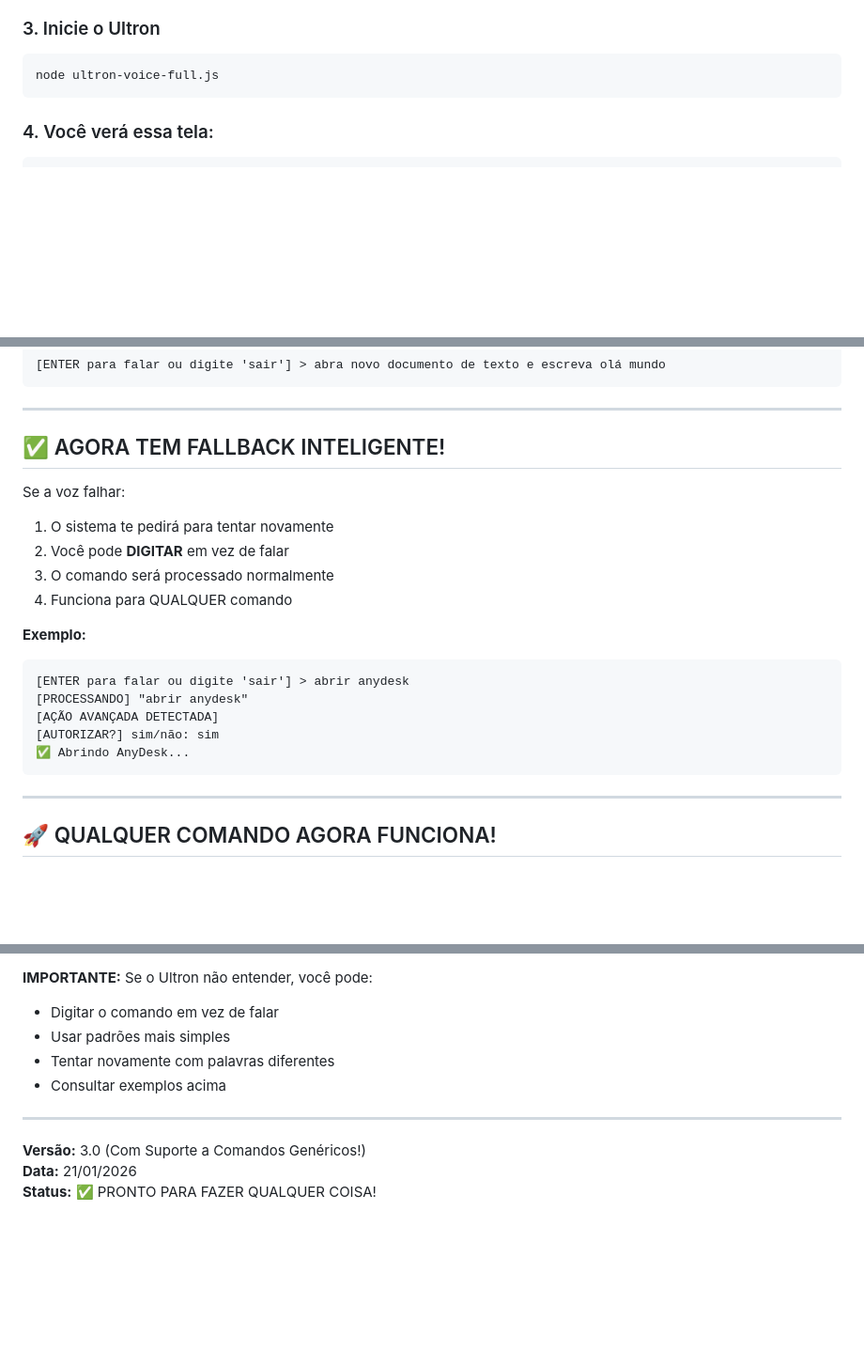
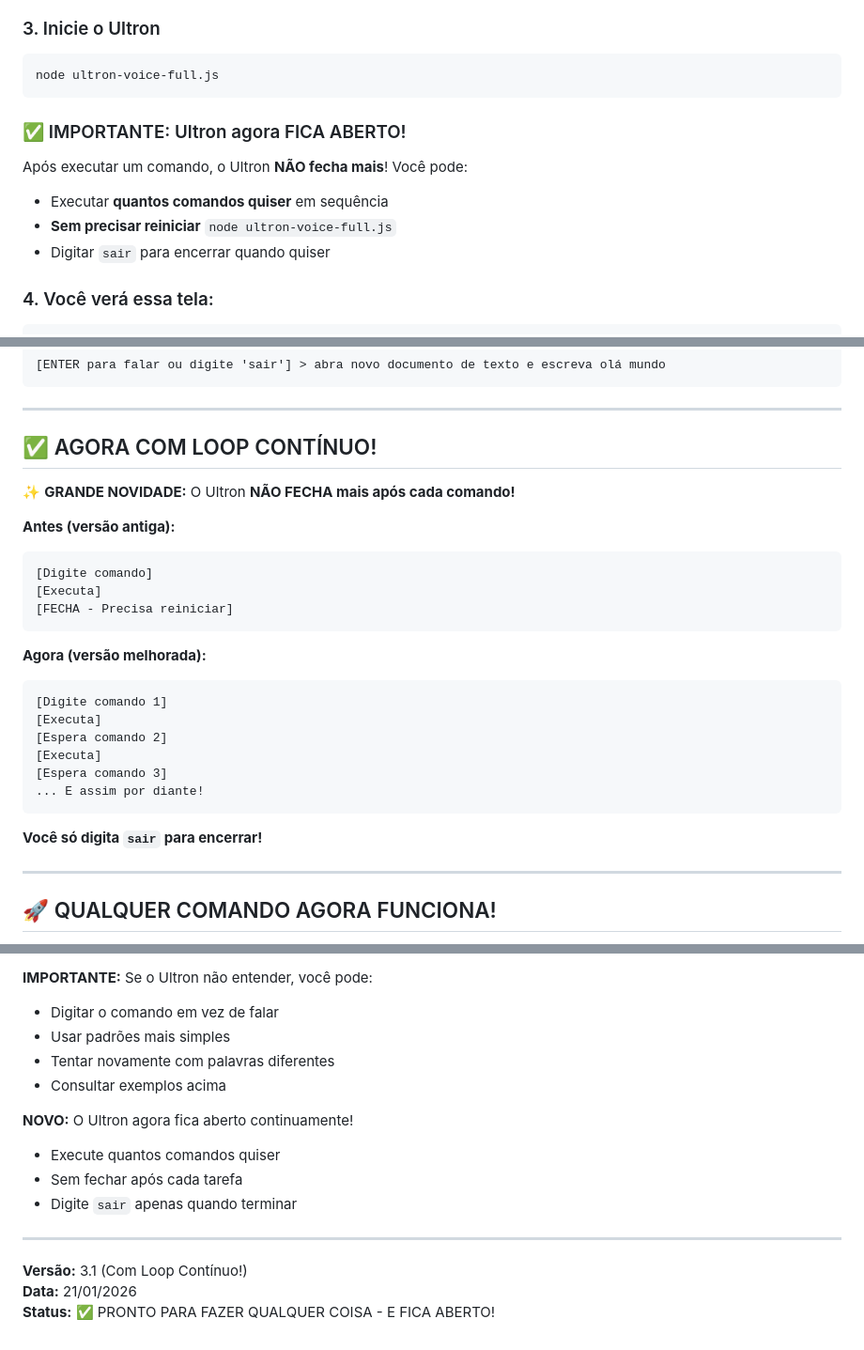
Before and after one commit to JeanSd1/UItron, a Markdown page: MANUAL_USUARIO.md, 3 parts joined by grey strips. Shown at 94% size. Rendered like a GitHub page; blank space fills up the shorter version.

Commit message:
docs: Update manual explaining continuous loop feature
- Added section on continuous loop (no more closing)
- Explained new behavior vs old behavior
- Added info that Ultron stays open
- Updated version to 3.1
- Added note about not needing to restart
- Enhanced 'How to Exit' section

````diff
--- a/MANUAL_USUARIO.md
+++ b/MANUAL_USUARIO.md
@@ -26,6 +26,13 @@ cd "C:\Users\Lugan\OneDrive\Área de Trabalho\Projeto Ultron\Ultron"
 ```bash
 node ultron-voice-full.js
 ```
+
+### ✅ IMPORTANTE: Ultron agora FICA ABERTO!
+
+Após executar um comando, o Ultron **NÃO fecha mais**! Você pode:
+- Executar **quantos comandos quiser** em sequência
+- **Sem precisar reiniciar** `node ultron-voice-full.js`
+- Digitar `sair` para encerrar quando quiser
 
 ### 4. Você verá essa tela:
 
@@ -135,22 +142,28 @@ Se o Ultron disser **"NÃO CAPTUROU"**, você pode DIGITAR o comando:
 
 ---
 
-## ✅ AGORA TEM FALLBACK INTELIGENTE!
+## ✅ AGORA COM LOOP CONTÍNUO!
 
-Se a voz falhar:
-1. O sistema te pedirá para tentar novamente
-2. Você pode **DIGITAR** em vez de falar
-3. O comando será processado normalmente
-4. Funciona para QUALQUER comando
+✨ **GRANDE NOVIDADE:** O Ultron **NÃO FECHA mais após cada comando!**
 
-**Exemplo:**
+**Antes (versão antiga):**
 ```
-[ENTER para falar ou digite 'sair'] > abrir anydesk
-[PROCESSANDO] "abrir anydesk"
-[AÇÃO AVANÇADA DETECTADA]
-[AUTORIZAR?] sim/não: sim
-✅ Abrindo AnyDesk...
+[Digite comando]
+[Executa]
+[FECHA - Precisa reiniciar]
 ```
+
+**Agora (versão melhorada):**
+```
+[Digite comando 1]
+[Executa]
+[Espera comando 2]
+[Executa]
+[Espera comando 3]
+... E assim por diante!
+```
+
+**Você só digita `sair` para encerrar!**
 
 ---
 
@@ -365,8 +380,13 @@ Se tiver dúvidas:
 - Tentar novamente com palavras diferentes
 - Consultar exemplos acima
 
+**NOVO:** O Ultron agora fica aberto continuamente!
+- Execute quantos comandos quiser
+- Sem fechar após cada tarefa
+- Digite `sair` apenas quando terminar
+
 ---
 
-**Versão:** 3.0 (Com Suporte a Comandos Genéricos!)
+**Versão:** 3.1 (Com Loop Contínuo!)
 **Data:** 21/01/2026
-**Status:** ✅ PRONTO PARA FAZER QUALQUER COISA!
+**Status:** ✅ PRONTO PARA FAZER QUALQUER COISA - E FICA ABERTO!
````
Also changed, not shown: other parts of MANUAL_USUARIO.md (+2 -0 lines).
